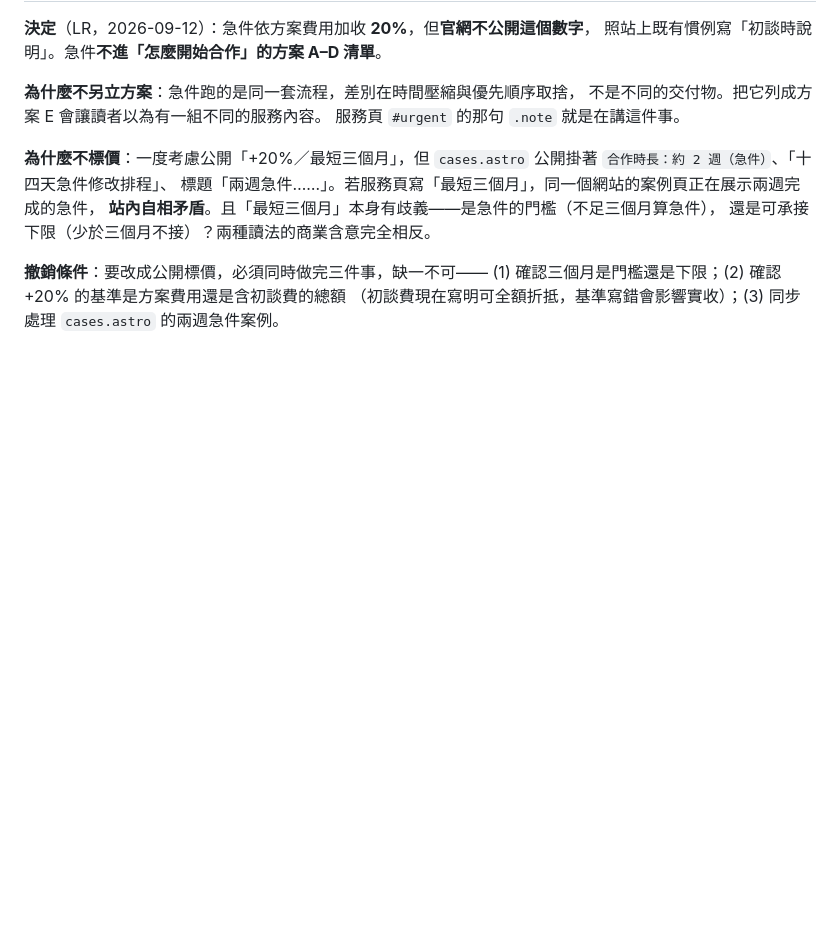
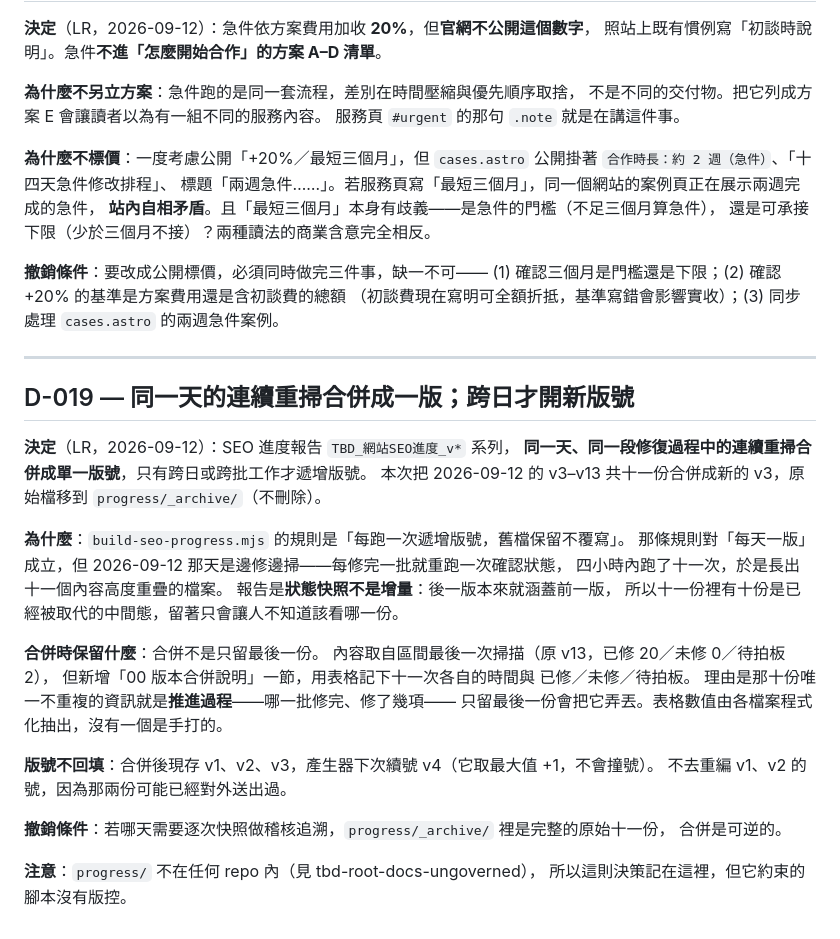
Before and after one commit to Jason1101-Paranoism/TBD_web, a Markdown page: docs/DECISIONS.md, the part around the change. GitHub-like rendering; blank space fills up the shorter version.

```diff
--- a/docs/DECISIONS.md
+++ b/docs/DECISIONS.md
@@ -546,3 +546,32 @@ Drive 端的工作副本用 `{slug}__B{批次}-r{輪次}-{審閱者}-{YYYYMMDD}`
 **撤銷條件**：要改成公開標價，必須同時做完三件事，缺一不可——
 (1) 確認三個月是門檻還是下限；(2) 確認 +20% 的基準是方案費用還是含初談費的總額
 （初談費現在寫明可全額折抵，基準寫錯會影響實收）；(3) 同步處理 `cases.astro` 的兩週急件案例。
+
+---
+
+## D-019 — 同一天的連續重掃合併成一版；跨日才開新版號
+
+**決定**（LR，2026-09-12）：SEO 進度報告 `TBD_網站SEO進度_v*` 系列，
+**同一天、同一段修復過程中的連續重掃合併成單一版號**，只有跨日或跨批工作才遞增版號。
+本次把 2026-09-12 的 v3–v13 共十一份合併成新的 v3，原始檔移到 `progress/_archive/`（不刪除）。
+
+**為什麼**：`build-seo-progress.mjs` 的規則是「每跑一次遞增版號，舊檔保留不覆寫」。
+那條規則對「每天一版」成立，但 2026-09-12 那天是邊修邊掃——每修完一批就重跑一次確認狀態，
+四小時內跑了十一次，於是長出十一個內容高度重疊的檔案。
+報告是**狀態快照不是增量**：後一版本來就涵蓋前一版，
+所以十一份裡有十份是已經被取代的中間態，留著只會讓人不知道該看哪一份。
+
+**合併時保留什麼**：合併不是只留最後一份。
+內容取自區間最後一次掃描（原 v13，已修 20／未修 0／待拍板 2），
+但新增「00 版本合併說明」一節，用表格記下十一次各自的時間與 已修／未修／待拍板。
+理由是那十份唯一不重複的資訊就是**推進過程**——哪一批修完、修了幾項——
+只留最後一份會把它弄丟。表格數值由各檔案程式化抽出，沒有一個是手打的。
+
+**版號不回填**：合併後現存 v1、v2、v3，產生器下次續號 v4（它取最大值 +1，不會撞號）。
+不去重編 v1、v2 的號，因為那兩份可能已經對外送出過。
+
+**撤銷條件**：若哪天需要逐次快照做稽核追溯，`progress/_archive/` 裡是完整的原始十一份，
+合併是可逆的。
+
+**注意**：`progress/` 不在任何 repo 內（見 tbd-root-docs-ungoverned），
+所以這則決策記在這裡，但它約束的腳本沒有版控。
```
Also changed, not shown: docs/WORKLOG.md (+33 -0 lines).
